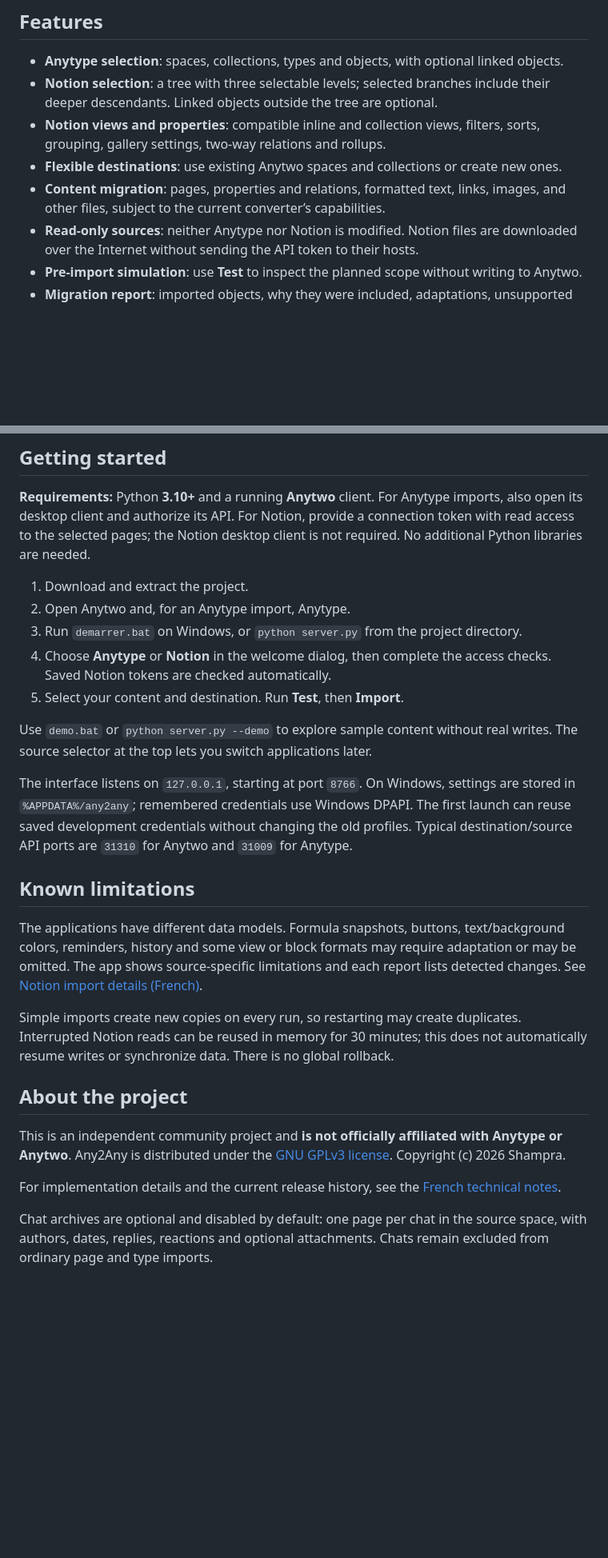
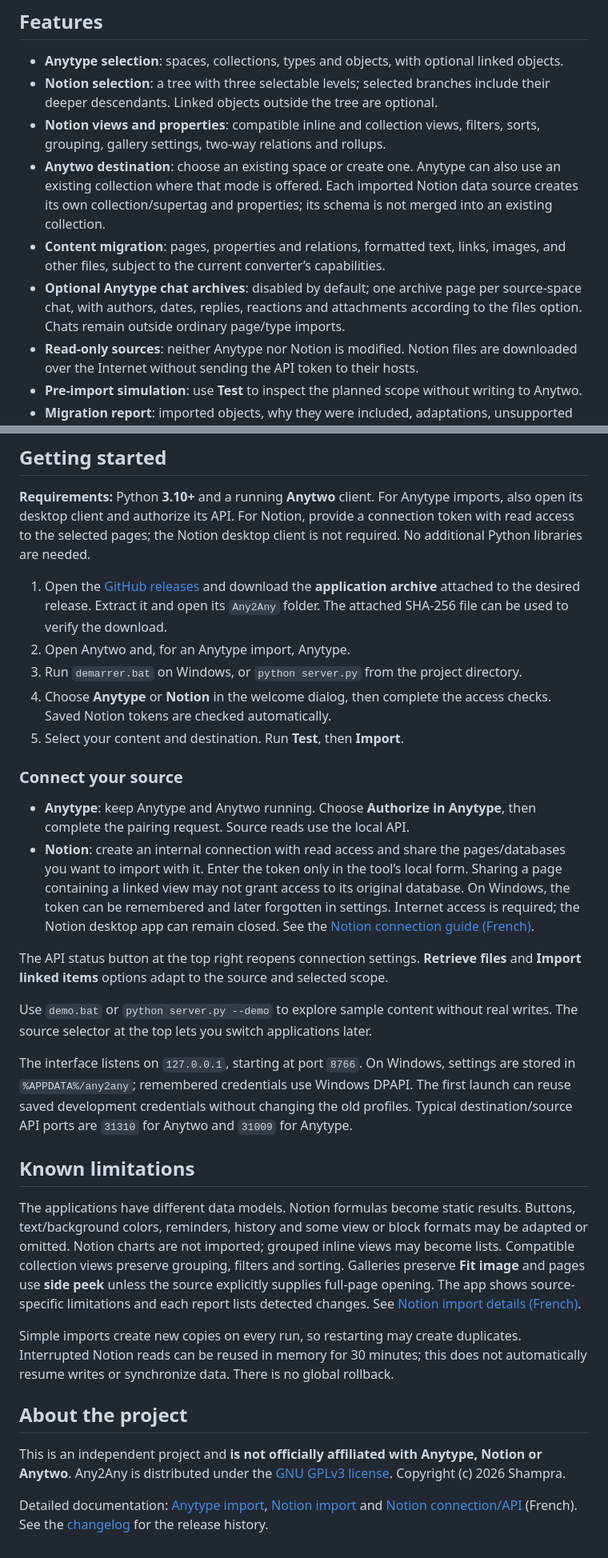
Before and after one commit to Shampra/Any2Any, a Markdown page: README.en.md, 2 parts joined by grey strips. Shown at 80% size. GitHub-like rendering; blank space fills up the shorter version.

```diff
--- a/README.en.md
+++ b/README.en.md
@@ -16,8 +16,9 @@
 - **Anytype selection**: spaces, collections, types and objects, with optional linked objects.
 - **Notion selection**: a tree with three selectable levels; selected branches include their deeper descendants. Linked objects outside the tree are optional.
 - **Notion views and properties**: compatible inline and collection views, filters, sorts, grouping, gallery settings, two-way relations and rollups.
-- **Flexible destinations**: use existing Anytwo spaces and collections or create new ones.
+- **Anytwo destination**: choose an existing space or create one. Anytype can also use an existing collection where that mode is offered. Each imported Notion data source creates its own collection/supertag and properties; its schema is not merged into an existing collection.
 - **Content migration**: pages, properties and relations, formatted text, links, images, and other files, subject to the current converter’s capabilities.
+- **Optional Anytype chat archives**: disabled by default; one archive page per source-space chat, with authors, dates, replies, reactions and attachments according to the files option. Chats remain outside ordinary page/type imports.
 - **Read-only sources**: neither Anytype nor Notion is modified. Notion files are downloaded over the Internet without sending the API token to their hosts.
 - **Pre-import simulation**: use **Test** to inspect the planned scope without writing to Anytwo.
 - **Migration report**: imported objects, why they were included, adaptations, unsupported features, and errors, with JSON export.
@@ -27,11 +28,18 @@
 
 **Requirements:** Python **3.10+** and a running **Anytwo** client. For Anytype imports, also open its desktop client and authorize its API. For Notion, provide a connection token with read access to the selected pages; the Notion desktop client is not required. No additional Python libraries are needed.
 
-1. Download and extract the project.
+1. Open the [GitHub releases](https://github.com/Shampra/Any2Any/releases) and download the **application archive** attached to the desired release. Extract it and open its `Any2Any` folder. The attached SHA-256 file can be used to verify the download.
 2. Open Anytwo and, for an Anytype import, Anytype.
 3. Run `demarrer.bat` on Windows, or `python server.py` from the project directory.
 4. Choose **Anytype** or **Notion** in the welcome dialog, then complete the access checks. Saved Notion tokens are checked automatically.
 5. Select your content and destination. Run **Test**, then **Import**.
+
+### Connect your source
+
+- **Anytype**: keep Anytype and Anytwo running. Choose **Authorize in Anytype**, then complete the pairing request. Source reads use the local API.
+- **Notion**: create an internal connection with read access and share the pages/databases you want to import with it. Enter the token only in the tool’s local form. Sharing a page containing a linked view may not grant access to its original database. On Windows, the token can be remembered and later forgotten in settings. Internet access is required; the Notion desktop app can remain closed. See the [Notion connection guide (French)](docs/NOTION-API.fr.md).
+
+The API status button at the top right reopens connection settings. **Retrieve files** and **Import linked items** options adapt to the source and selected scope.
 
 Use `demo.bat` or `python server.py --demo` to explore sample content without real writes. The source selector at the top lets you switch applications later.
 
@@ -39,15 +47,12 @@ The interface listens on `127.0.0.1`, starting at port `8766`. On Windows, setti
 
 ## Known limitations
 
-The applications have different data models. Formula snapshots, buttons, text/background colors, reminders, history and some view or block formats may require adaptation or may be omitted. The app shows source-specific limitations and each report lists detected changes. See [Notion import details (French)](docs/NOTION-IMPORT.fr.md).
+The applications have different data models. Notion formulas become static results. Buttons, text/background colors, reminders, history and some view or block formats may be adapted or omitted. Notion charts are not imported; grouped inline views may become lists. Compatible collection views preserve grouping, filters and sorting. Galleries preserve **Fit image** and pages use **side peek** unless the source explicitly supplies full-page opening. The app shows source-specific limitations and each report lists detected changes. See [Notion import details (French)](docs/NOTION-IMPORT.fr.md).
 
 Simple imports create new copies on every run, so restarting may create duplicates. Interrupted Notion reads can be reused in memory for 30 minutes; this does not automatically resume writes or synchronize data. There is no global rollback.
 
 ## About the project
 
-This is an independent community project and **is not officially affiliated with Anytype or Anytwo**. Any2Any is distributed under the [GNU GPLv3 license](LICENSE). Copyright (c) 2026 Shampra.
+This is an independent project and **is not officially affiliated with Anytype, Notion or Anytwo**. Any2Any is distributed under the [GNU GPLv3 license](LICENSE). Copyright (c) 2026 Shampra.
 
-For implementation details and the current release history, see the [French technical notes](docs/NOTES-TECHNIQUES.fr.md).
-
-
-Chat archives are optional and disabled by default: one page per chat in the source space, with authors, dates, replies, reactions and optional attachments. Chats remain excluded from ordinary page and type imports.
+Detailed documentation: [Anytype import](docs/NOTES-TECHNIQUES.fr.md), [Notion import](docs/NOTION-IMPORT.fr.md) and [Notion connection/API](docs/NOTION-API.fr.md) (French). See the [changelog](CHANGELOG.md) for the release history.
```
Also changed, not shown: README.md (+16 -8 lines).
